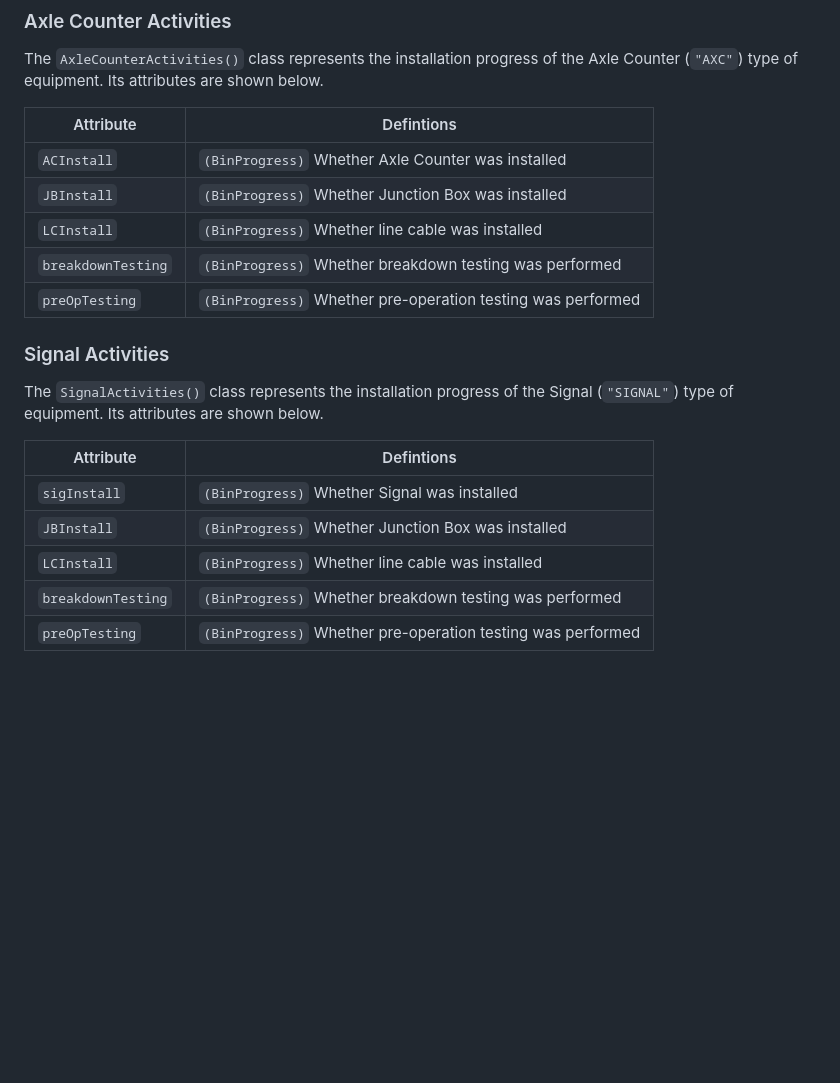
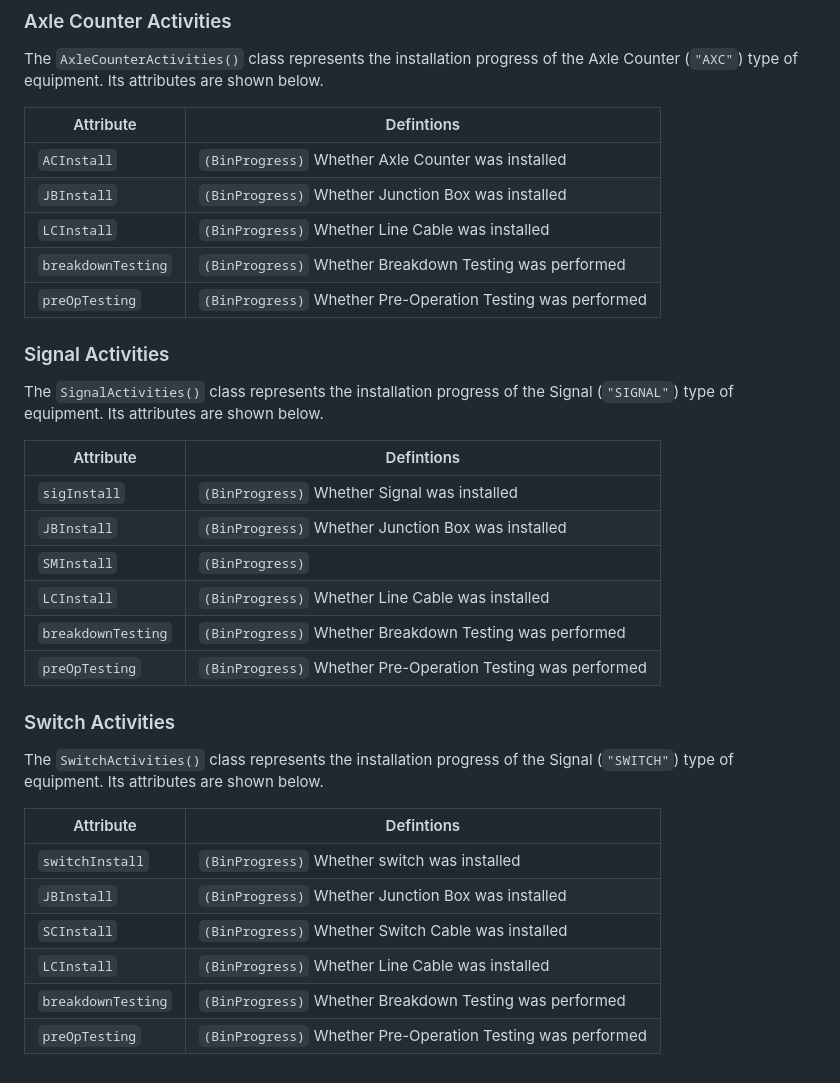
Before and after one commit to moinakdas/Wayside-Installation-Tracker, a Markdown page: README.md, the part around the change. GitHub-like rendering; blank space fills up the shorter version.

```diff
--- a/README.md
+++ b/README.md
@@ -131,9 +131,9 @@ The `AxleCounterActivities()` class represents the installation progress of the
 |-----------|------------|
 |`ACInstall`|`(BinProgress)` Whether Axle Counter was installed |
 |`JBInstall`|`(BinProgress)` Whether Junction Box was installed |
-|`LCInstall`|`(BinProgress)` Whether line cable was installed |
-|`breakdownTesting`|`(BinProgress)` Whether breakdown testing was performed |
-|`preOpTesting`|`(BinProgress)` Whether pre-operation testing was performed |
+|`LCInstall`|`(BinProgress)` Whether Line Cable was installed |
+|`breakdownTesting`|`(BinProgress)` Whether Breakdown Testing was performed |
+|`preOpTesting`|`(BinProgress)` Whether Pre-Operation Testing was performed |
 
 ### Signal Activities
 The `SignalActivities()` class represents the installation progress of the Signal (`"SIGNAL"`) type of equipment. Its attributes are shown below.
@@ -142,6 +142,19 @@ The `SignalActivities()` class represents the installation progress of the Signa
 |-----------|------------|
 |`sigInstall`|`(BinProgress)` Whether Signal was installed |
 |`JBInstall`|`(BinProgress)` Whether Junction Box was installed |
-|`LCInstall`|`(BinProgress)` Whether line cable was installed |
-|`breakdownTesting`|`(BinProgress)` Whether breakdown testing was performed |
-|`preOpTesting`|`(BinProgress)` Whether pre-operation testing was performed |
+|`SMInstall`|`(BinProgress)` |
+|`LCInstall`|`(BinProgress)` Whether Line Cable was installed |
+|`breakdownTesting`|`(BinProgress)` Whether Breakdown Testing was performed |
+|`preOpTesting`|`(BinProgress)` Whether Pre-Operation Testing was performed |
+
+### Switch Activities
+The `SwitchActivities()` class represents the installation progress of the Signal (`"SWITCH"`) type of equipment. Its attributes are shown below.
+
+| Attribute | Defintions |
+|-----------|------------|
+|`switchInstall`|`(BinProgress)` Whether switch was installed |
+|`JBInstall`|`(BinProgress)` Whether Junction Box was installed |
+|`SCInstall`|`(BinProgress)` Whether Switch Cable was installed |
+|`LCInstall`|`(BinProgress)` Whether Line Cable was installed |
+|`breakdownTesting`|`(BinProgress)` Whether Breakdown Testing was performed |
+|`preOpTesting`|`(BinProgress)` Whether Pre-Operation Testing was performed |
```
